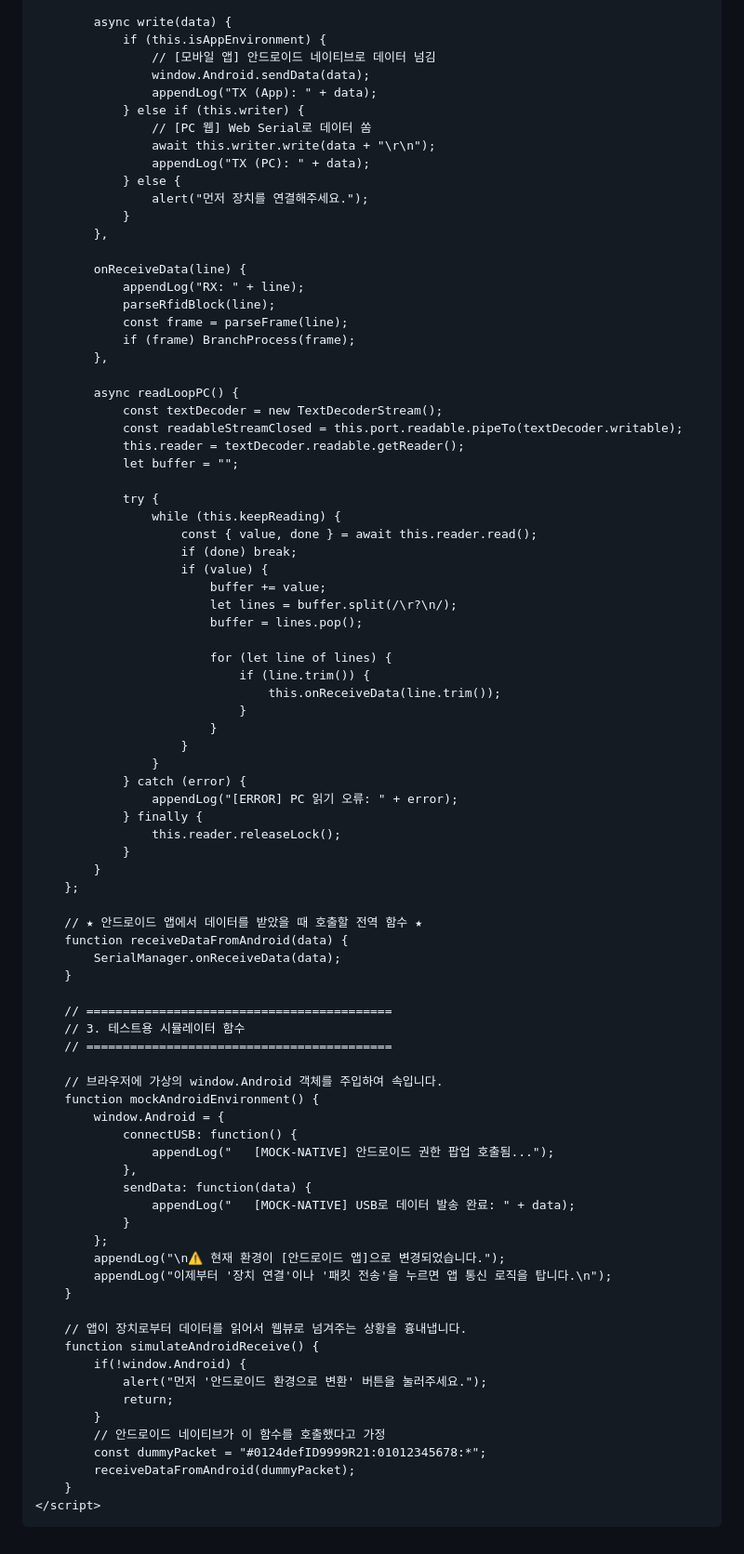
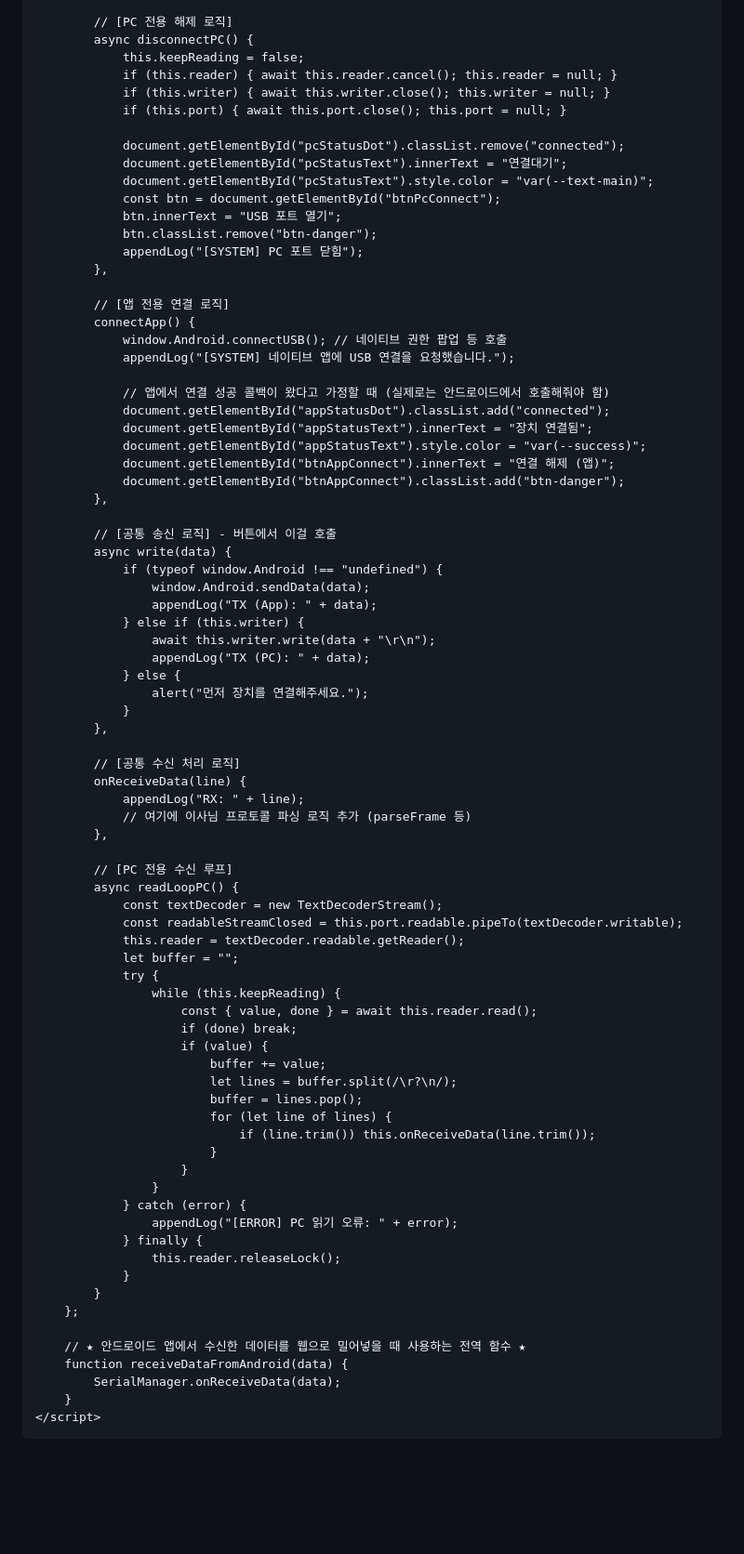
Before and after one commit to LumenShurima/TestSettingPage.github.io, a Markdown page: README.md, the part around one of its changes. Shown at 93% size. Drawn GitHub-style; blank space fills up the shorter version.

```diff
--- a/README.md
+++ b/README.md
@@ -110,13 +187,41 @@
                 }
             },
 
+            // [PC 전용 해제 로직]
+            async disconnectPC() {
+                this.keepReading = false;
+                if (this.reader) { await this.reader.cancel(); this.reader = null; }
+                if (this.writer) { await this.writer.close(); this.writer = null; }
+                if (this.port) { await this.port.close(); this.port = null; }
+
+                document.getElementById("pcStatusDot").classList.remove("connected");
+                document.getElementById("pcStatusText").innerText = "연결대기";
+                document.getElementById("pcStatusText").style.color = "var(--text-main)";
+                const btn = document.getElementById("btnPcConnect");
+                btn.innerText = "USB 포트 열기";
+                btn.classList.remove("btn-danger");
+                appendLog("[SYSTEM] PC 포트 닫힘");
+            },
+
+            // [앱 전용 연결 로직]
+            connectApp() {
+                window.Android.connectUSB(); // 네이티브 권한 팝업 등 호출
+                appendLog("[SYSTEM] 네이티브 앱에 USB 연결을 요청했습니다.");
+
+                // 앱에서 연결 성공 콜백이 왔다고 가정할 때 (실제로는 안드로이드에서 호출해줘야 함)
+                document.getElementById("appStatusDot").classList.add("connected");
+                document.getElementById("appStatusText").innerText = "장치 연결됨";
+                document.getElementById("appStatusText").style.color = "var(--success)";
+                document.getElementById("btnAppConnect").innerText = "연결 해제 (앱)";
+                document.getElementById("btnAppConnect").classList.add("btn-danger");
+            },
+
+            // [공통 송신 로직] - 버튼에서 이걸 호출
             async write(data) {
-                if (this.isAppEnvironment) {
-                    // [모바일 앱] 안드로이드 네이티브로 데이터 넘김
+                if (typeof window.Android !== "undefined") {
                     window.Android.sendData(data);
                     appendLog("TX (App): " + data);
                 } else if (this.writer) {
-                    // [PC 웹] Web Serial로 데이터 쏨
                     await this.writer.write(data + "\r\n");
                     appendLog("TX (PC): " + data);
                 } else {
@@ -124,19 +229,18 @@
                 }
             },
 
+            // [공통 수신 처리 로직]
             onReceiveData(line) {
                 appendLog("RX: " + line);
-                parseRfidBlock(line);
-                const frame = parseFrame(line);
-                if (frame) BranchProcess(frame);
+                // 여기에 이사님 프로토콜 파싱 로직 추가 (parseFrame 등)
             },
 
+            // [PC 전용 수신 루프]
             async readLoopPC() {
                 const textDecoder = new TextDecoderStream();
                 const readableStreamClosed = this.port.readable.pipeTo(textDecoder.writable);
                 this.reader = textDecoder.readable.getReader();
                 let buffer = "";
-
                 try {
                     while (this.keepReading) {
                         const { value, done } = await this.reader.read();
@@ -145,11 +249,8 @@
                             buffer += value;
                             let lines = buffer.split(/\r?\n/);
                             buffer = lines.pop();
-
                             for (let line of lines) {
-                                if (line.trim()) {
-                                    this.onReceiveData(line.trim());
-                                }
+                                if (line.trim()) this.onReceiveData(line.trim());
                             }
                         }
                     }
@@ -161,38 +262,9 @@
             }
         };
 
-        // ★ 안드로이드 앱에서 데이터를 받았을 때 호출할 전역 함수 ★
+        // ★ 안드로이드 앱에서 수신한 데이터를 웹으로 밀어넣을 때 사용하는 전역 함수 ★
         function receiveDataFromAndroid(data) {
             SerialManager.onReceiveData(data);
-        }
-
-        // ==========================================
-        // 3. 테스트용 시뮬레이터 함수
-        // ==========================================
-
-        // 브라우저에 가상의 window.Android 객체를 주입하여 속입니다.
-        function mockAndroidEnvironment() {
-            window.Android = {
-                connectUSB: function() {
-                    appendLog("   [MOCK-NATIVE] 안드로이드 권한 팝업 호출됨...");
-                },
-                sendData: function(data) {
-                    appendLog("   [MOCK-NATIVE] USB로 데이터 발송 완료: " + data);
-                }
-            };
-            appendLog("\n⚠️ 현재 환경이 [안드로이드 앱]으로 변경되었습니다.");
-            appendLog("이제부터 '장치 연결'이나 '패킷 전송'을 누르면 앱 통신 로직을 탑니다.\n");
-        }
-
-        // 앱이 장치로부터 데이터를 읽어서 웹뷰로 넘겨주는 상황을 흉내냅니다.
-        function simulateAndroidReceive() {
-            if(!window.Android) {
-                alert("먼저 '안드로이드 환경으로 변환' 버튼을 눌러주세요.");
-                return;
-            }
-            // 안드로이드 네이티브가 이 함수를 호출했다고 가정
-            const dummyPacket = "#0124defID9999R21:01012345678:*";
-            receiveDataFromAndroid(dummyPacket);
         }
     </script>
 </body>
```
Also changed, not shown: other parts of README.md (+155 -78 lines).
